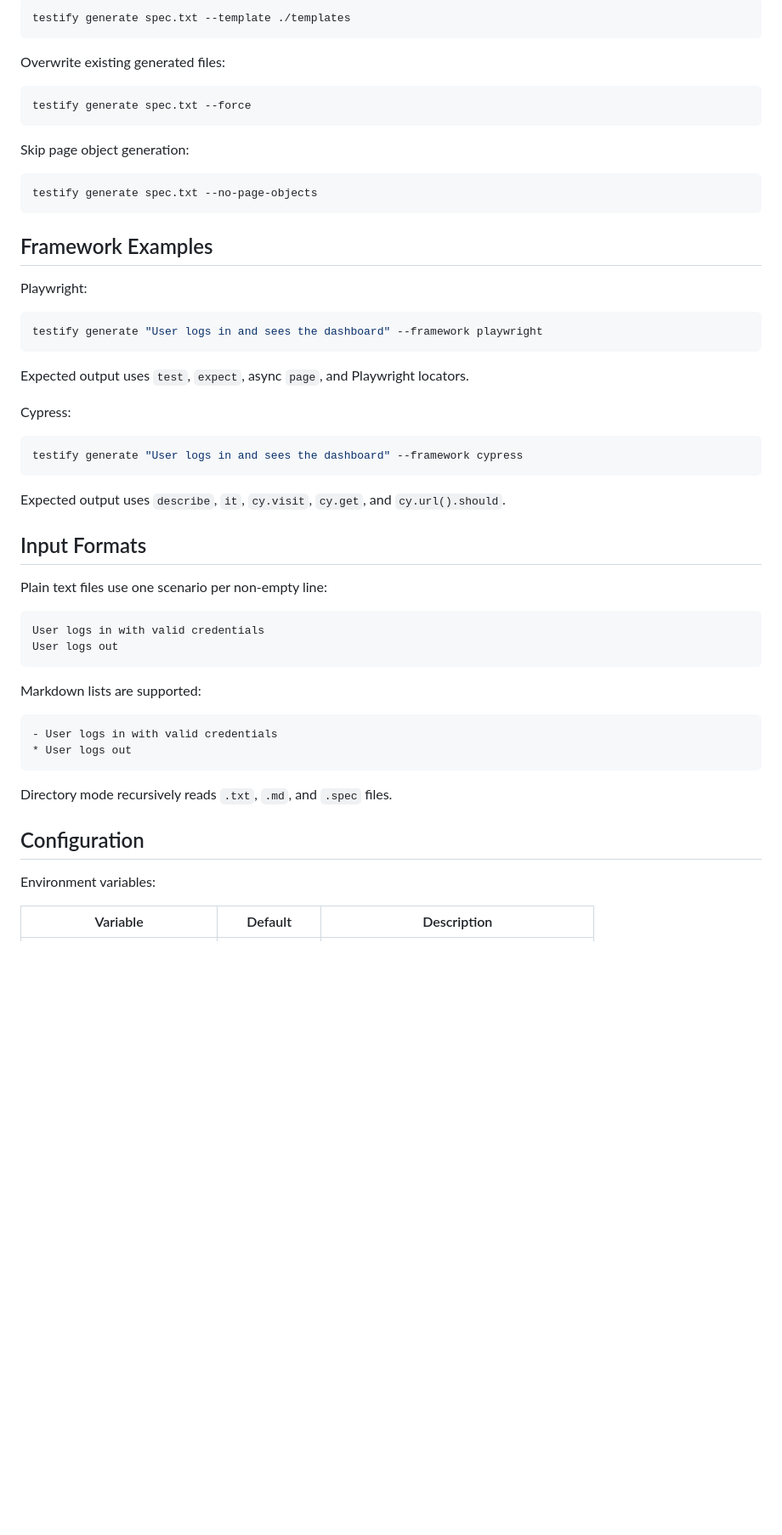
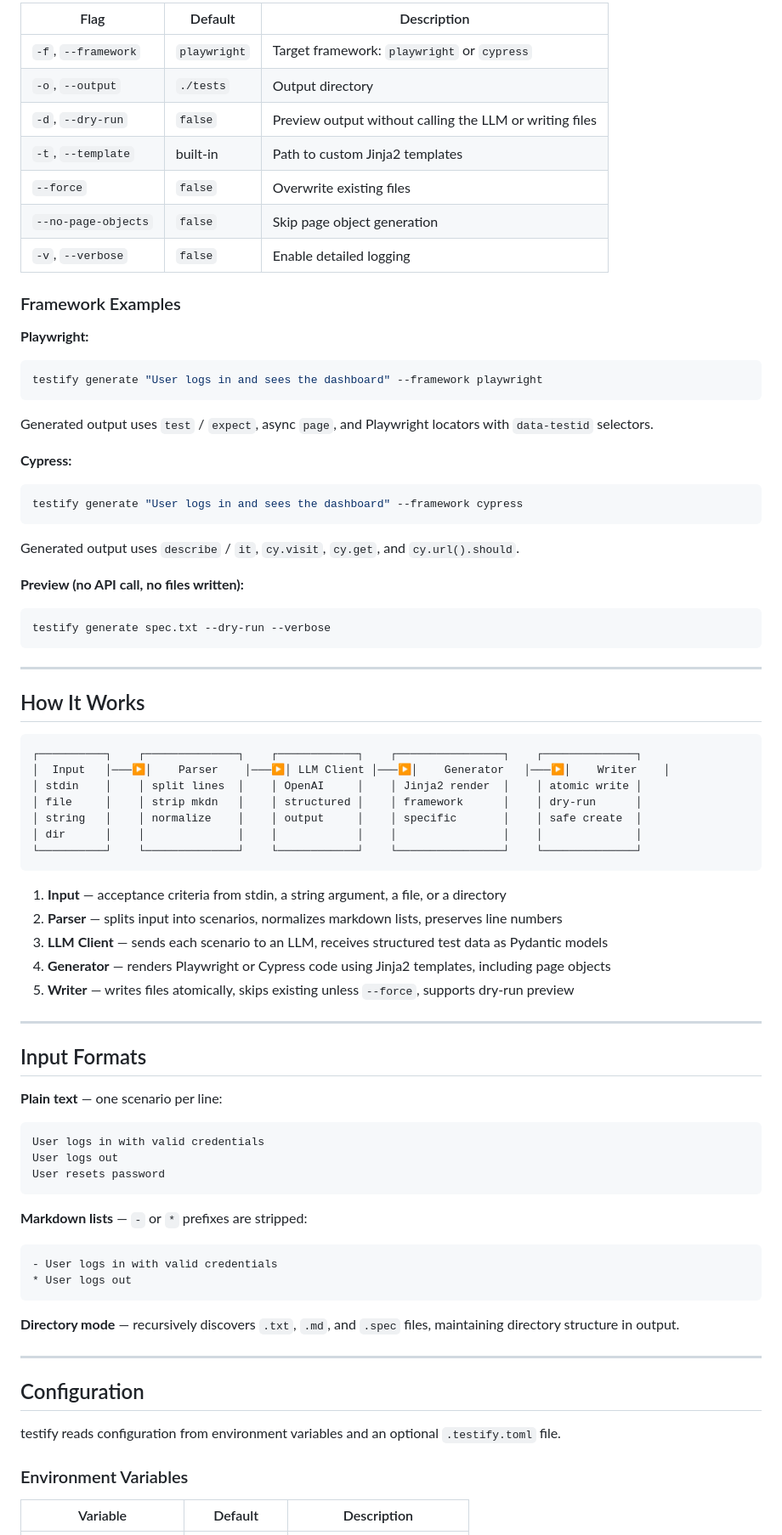
Before and after one commit to testwiththeo/testify, a Markdown page: README.md, the part around one of its changes. Shown at 85% size. GitHub-like rendering; blank space fills up the shorter version.

````diff
--- a/README.md
+++ b/README.md
@@ -58,58 +81,85 @@ Use a custom template directory:
 
-```bash
-testify generate spec.txt --template ./templates
-```
+| Flag | Default | Description |
+|------|---------|-------------|
+| `-f`, `--framework` | `playwright` | Target framework: `playwright` or `cypress` |
+| `-o`, `--output` | `./tests` | Output directory |
+| `-d`, `--dry-run` | `false` | Preview output without calling the LLM or writing files |
+| `-t`, `--template` | built-in | Path to custom Jinja2 templates |
+| `--force` | `false` | Overwrite existing files |
+| `--no-page-objects` | `false` | Skip page object generation |
+| `-v`, `--verbose` | `false` | Enable detailed logging |
 
-Overwrite existing generated files:
+### Framework Examples
 
-```bash
-testify generate spec.txt --force
-```
-
-Skip page object generation:
-
-```bash
-testify generate spec.txt --no-page-objects
-```
-
-## Framework Examples
-
-Playwright:
+**Playwright:**
 
 ```bash
 testify generate "User logs in and sees the dashboard" --framework playwright
 ```
 
-Expected output uses `test`, `expect`, async `page`, and Playwright locators.
+Generated output uses `test` / `expect`, async `page`, and Playwright locators with `data-testid` selectors.
 
-Cypress:
+**Cypress:**
 
 ```bash
 testify generate "User logs in and sees the dashboard" --framework cypress
 ```
 
-Expected output uses `describe`, `it`, `cy.visit`, `cy.get`, and `cy.url().should`.
+Generated output uses `describe` / `it`, `cy.visit`, `cy.get`, and `cy.url().should`.
+
+**Preview (no API call, no files written):**
+
+```bash
+testify generate spec.txt --dry-run --verbose
+```
+
+---
+
+## How It Works
+
+```
+┌──────────┐    ┌──────────────┐    ┌────────────┐    ┌────────────────┐    ┌──────────────┐
+│  Input   │───▶│    Parser    │───▶│ LLM Client │───▶│    Generator   │───▶│    Writer    │
+│ stdin    │    │ split lines  │    │ OpenAI     │    │ Jinja2 render  │    │ atomic write │
+│ file     │    │ strip mkdn   │    │ structured │    │ framework      │    │ dry-run      │
+│ string   │    │ normalize    │    │ output     │    │ specific       │    │ safe create  │
+│ dir      │    │              │    │            │    │                │    │              │
+└──────────┘    └──────────────┘    └────────────┘    └────────────────┘    └──────────────┘
+```
+
+1. **Input** — acceptance criteria from stdin, a string argument, a file, or a directory
+2. **Parser** — splits input into scenarios, normalizes markdown lists, preserves line numbers
+3. **LLM Client** — sends each scenario to an LLM, receives structured test data as Pydantic models
+4. **Generator** — renders Playwright or Cypress code using Jinja2 templates, including page objects
+5. **Writer** — writes files atomically, skips existing unless `--force`, supports dry-run preview
+
+---
 
 ## Input Formats
 
-Plain text files use one scenario per non-empty line:
+**Plain text** — one scenario per line:
 
 ```text
 User logs in with valid credentials
 User logs out
+User resets password
 ```
 
-Markdown lists are supported:
+**Markdown lists** — `-` or `*` prefixes are stripped:
 
 ```markdown
 - User logs in with valid credentials
 * User logs out
 ```
 
-Directory mode recursively reads `.txt`, `.md`, and `.spec` files.
+**Directory mode** — recursively discovers `.txt`, `.md`, and `.spec` files, maintaining directory structure in output.
+
+---
 
 ## Configuration
 
-Environment variables:
+testify reads configuration from environment variables and an optional `.testify.toml` file.
+
+### Environment Variables
 
 | Variable | Default | Description |
````
Also changed, not shown: other parts of README.md (+78 -48 lines).
